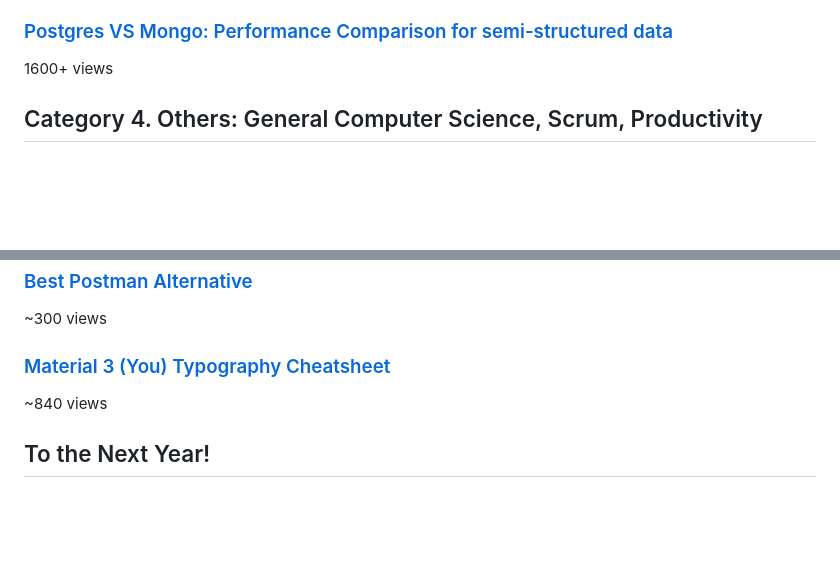
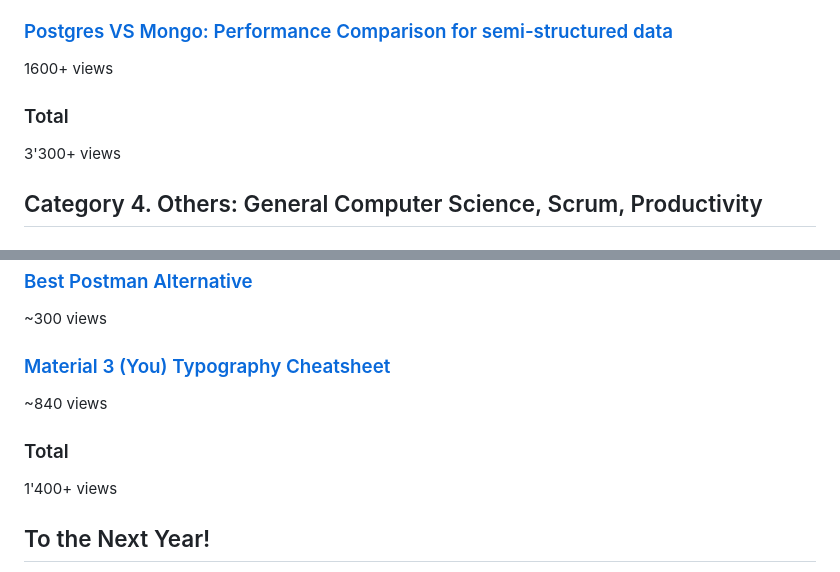
Before and after one commit to astorDev/profl, a Markdown page: writing/2024/index.md, 2 parts joined by grey strips. Drawn GitHub-style; blank space fills up the shorter version.

```diff
--- a/writing/2024/index.md
+++ b/writing/2024/index.md
@@ -123,6 +127,10 @@ XXX? views
 ### [Postgres VS Mongo: Performance Comparison for semi-structured data](https://medium.com/@vosarat1995/postgres-vs-mongo-performance-comparison-for-semi-structured-data-9a5ec6486cf6)
 
 1600+ views
+
+### Total
+
+3'300+ views
 
 ## Category 4. Others: General Computer Science, Scrum, Productivity
 
@@ -170,6 +178,10 @@ XXX? views
 
 ~840 views
 
+### Total
+
+1'400+ views
+
 ## To the Next Year!
 
 So, what's next? Well, most of the time I write about a problem I am facing right now: be it in my job, with my personal project, or just something that occupies my head for other reasons. With that in mind, this is my forecast for each category:
```
Also changed, not shown: other parts of writing/2024/index.md (+22 -12 lines).
